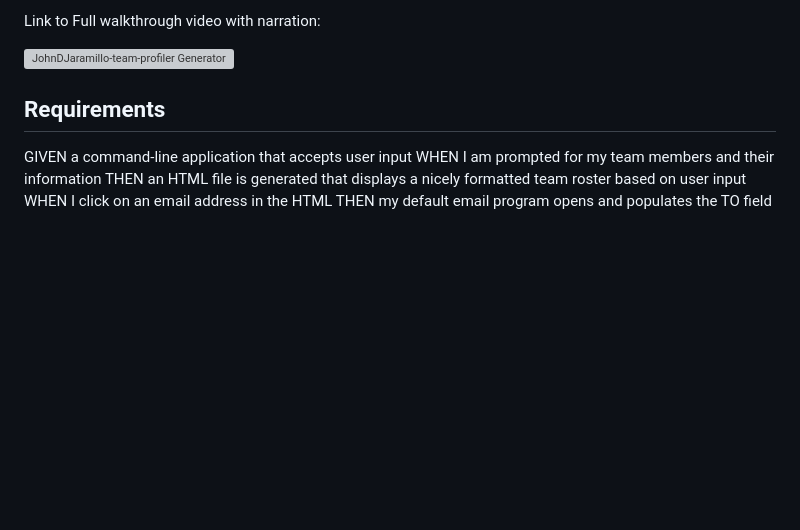
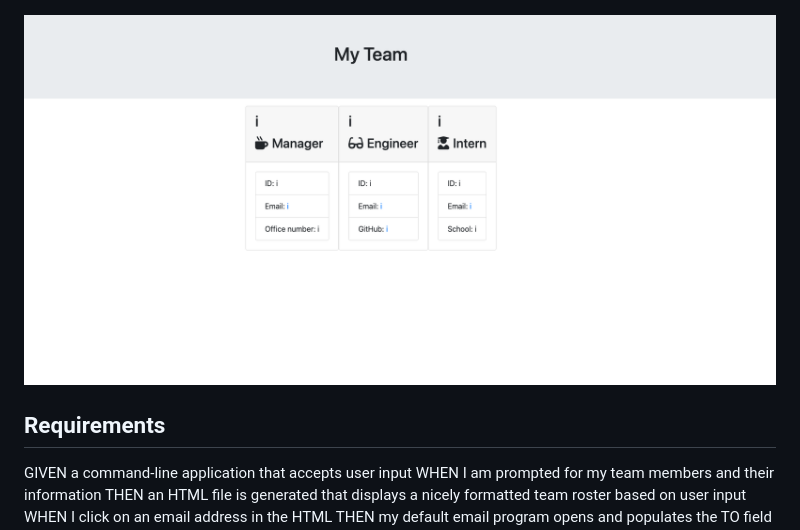
Before and after one commit to JD-Jaramillo/team-profile-generator, a Markdown page: README.md, the part around the change printed below. Drawn GitHub-style; pictures changed too: images/rendered-html.png (added); blank space fills up the shorter version; grey boxes are pictures that could not be loaded.

Commit message:
Added the walkthrough video and updated the ReadMe

```diff
--- a/README.md
+++ b/README.md
@@ -16,7 +17,6 @@ Created the prompts for the user to respond to and then create the HTML with, th
 
-Link to Full walkthrough video with narration:
 
-![JohnDJaramillo-team-profiler Generator](./images/)
+![JohnDJaramillo-team-profile-generator](./images/rendered-html.png)
 
 ## Requirements
 
```
Also changed, not shown: other parts of README.md (+3 -2 lines), 2 other files.
